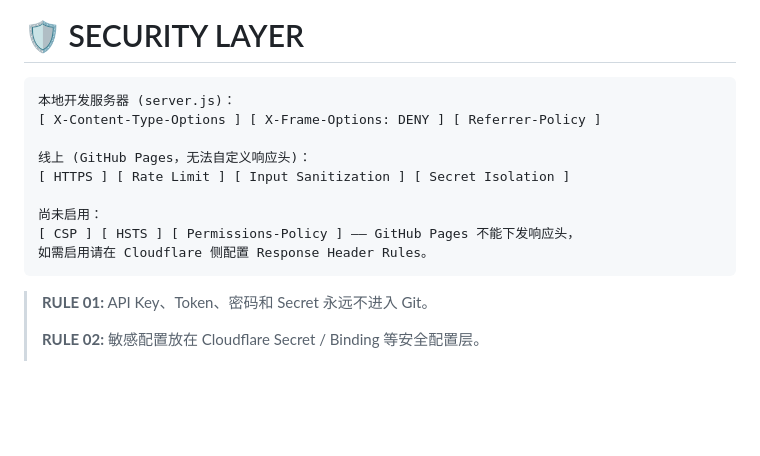
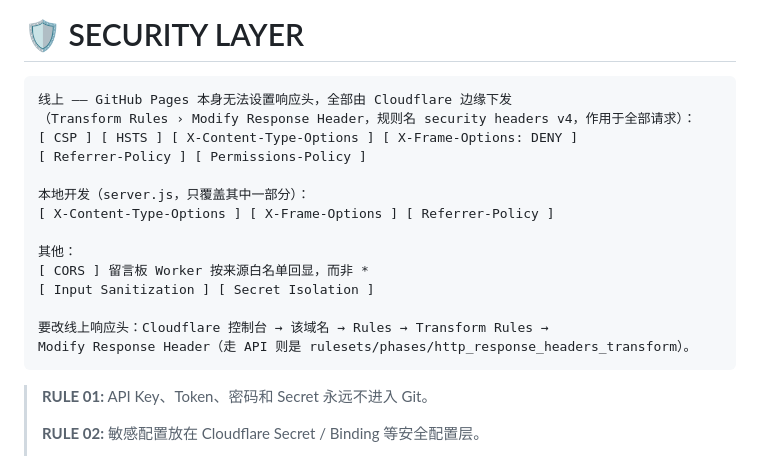
Before and after one commit to U1s1-king/king.github.io, a Markdown page: README.md, the part around the change. GitHub-like rendering; blank space fills up the shorter version.

Commit message:
docs: 修正 SECURITY LAYER —— 那些响应头其实一直在生效
上一提交把 README 里 CSP / HSTS / Permissions-Policy 描述成了「尚未启用」，
这是错的：我当时只看了仓库，而响应头是在 Cloudflare 边缘配置的，仓库里看不到。
实际核查线上响应：CSP / HSTS / X-Content-Type-Options / X-Frame-Options: DENY /
Referrer-Policy / Permissions-Policy 全部存在且生效
（Transform Rules › Modify Response Header，规则 security headers v4，作用全部请求）。
并逐项核对了 CSP 与站点真实加载的资源：script-src / frame-src / style-src 里的
域名与仓库引用完全吻合，无遗漏。

同时补上本地 server.js 只覆盖其中一部分，以及留言板 Worker 的 CORS 是按来源
白名单回显（非 *）这两个事实，并写明改线上响应头的入口。

````diff
--- a/README.md
+++ b/README.md
@@ -268,15 +268,20 @@ http://127.0.0.1:8888
 # 🛡️ SECURITY LAYER
 
 ```text
-本地开发服务器 (server.js)：
-[ X-Content-Type-Options ] [ X-Frame-Options: DENY ] [ Referrer-Policy ]
+线上 —— GitHub Pages 本身无法设置响应头，全部由 Cloudflare 边缘下发
+（Transform Rules › Modify Response Header，规则名 security headers v4，作用于全部请求）：
+[ CSP ] [ HSTS ] [ X-Content-Type-Options ] [ X-Frame-Options: DENY ]
+[ Referrer-Policy ] [ Permissions-Policy ]
 
-线上 (GitHub Pages，无法自定义响应头)：
-[ HTTPS ] [ Rate Limit ] [ Input Sanitization ] [ Secret Isolation ]
+本地开发（server.js，只覆盖其中一部分）：
+[ X-Content-Type-Options ] [ X-Frame-Options ] [ Referrer-Policy ]
 
-尚未启用：
-[ CSP ] [ HSTS ] [ Permissions-Policy ] —— GitHub Pages 不能下发响应头，
-如需启用请在 Cloudflare 侧配置 Response Header Rules。
+其他：
+[ CORS ] 留言板 Worker 按来源白名单回显，而非 *
+[ Input Sanitization ] [ Secret Isolation ]
+
+要改线上响应头：Cloudflare 控制台 → 该域名 → Rules → Transform Rules →
+Modify Response Header（走 API 则是 rulesets/phases/http_response_headers_transform）。
 ```
 
 > **RULE 01:** API Key、Token、密码和 Secret 永远不进入 Git。
````
